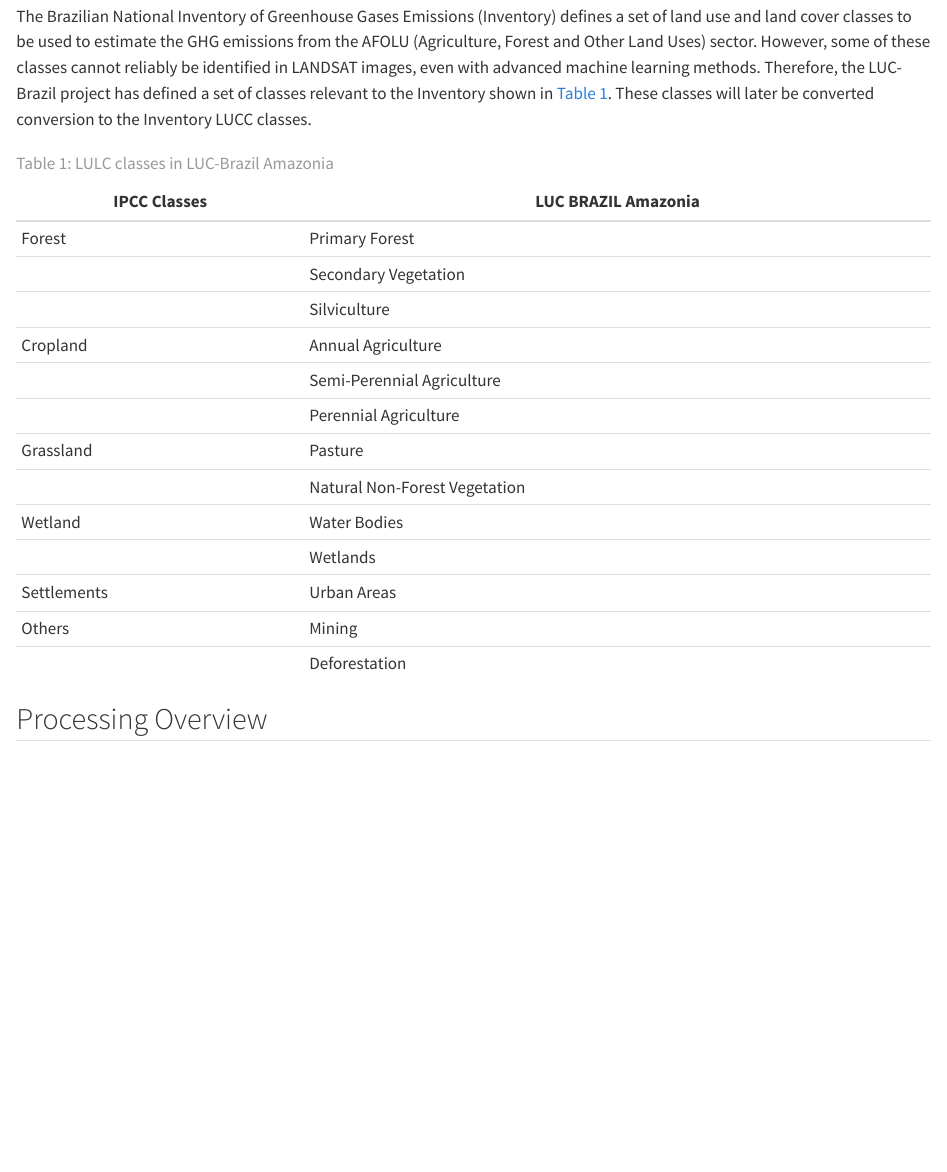
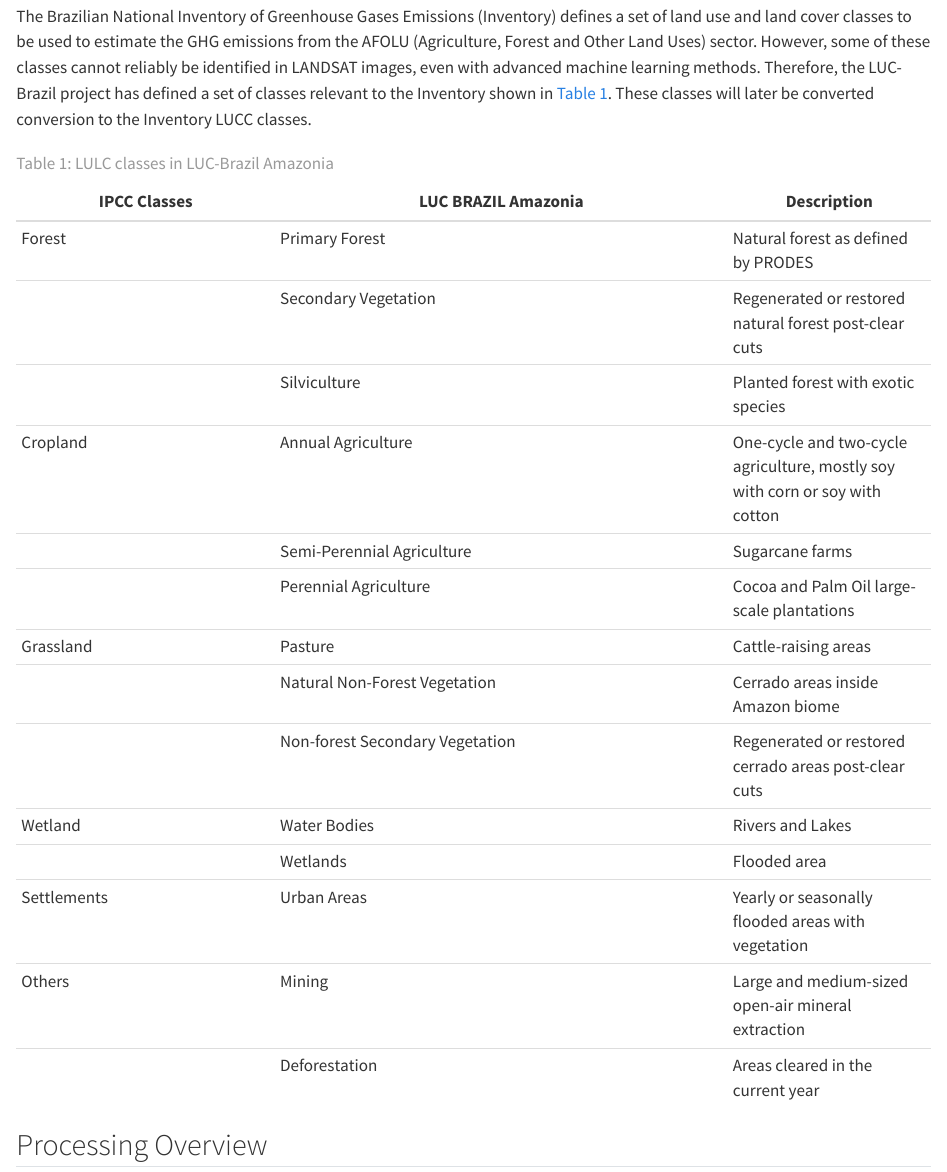
Before and after one commit to restore-plus/amz-maps, a Quarto document (methods.qmd): the page in a window 1100 px wide, from 120 px down. Rendered offline with R 4.5, knitr and Pandoc in place of Quarto, with nearby package versions.

Commit message:
correct dataset and provide class metadata

```diff
--- a/methods.qmd
+++ b/methods.qmd
@@ -4,21 +4,22 @@
 
 The Brazilian National Inventory of Greenhouse Gases Emissions (Inventory) defines a set of land use and land cover classes to be used to estimate the GHG emissions from the AFOLU (Agriculture, Forest and Other Land Uses) sector. However, some of these classes cannot reliably be identified in LANDSAT images, even with advanced machine learning methods. Therefore, the LUC-Brazil project has defined a set of classes relevant to the Inventory shown in @tbl-classes. These classes will later be converted  conversion to the Inventory LUCC classes.
 
-|   IPCC Classes |  LUC BRAZIL Amazonia       |
-|----------------|----------------------------|
-| Forest         |  Primary Forest            |
-|                |  Secondary Vegetation      |
-|                | Silviculture               |
-| Cropland       | Annual Agriculture         |
-|                | Semi-Perennial Agriculture |
-|                | Perennial Agriculture      |
-| Grassland      | Pasture                    |
-|                | Natural Non-Forest Vegetation |
-| Wetland        | Water Bodies               |
-|                | Wetlands                   |
-| Settlements    | Urban Areas                |
-| Others         | Mining                        |
-|                | Deforestation    |
+|   IPCC Classes |  LUC BRAZIL Amazonia       | Description |
+|----------------|----------------------------|-------------|
+| Forest         |  Primary Forest            | Natural forest as defined by PRODES |
+|                |  Secondary Vegetation      | Regenerated or restored natural forest post-clear cuts |
+|                | Silviculture               | Planted forest with exotic species |
+| Cropland       | Annual Agriculture         | One-cycle and two-cycle agriculture, mostly soy with corn or soy with cotton |
+|                | Semi-Perennial Agriculture | Sugarcane farms |
+|                | Perennial Agriculture      | Cocoa and Palm Oil large-scale plantations |
+| Grassland      | Pasture                    | Cattle-raising areas |
+|                | Natural Non-Forest Vegetation | Cerrado areas inside Amazon biome |
+|                | Non-forest Secondary Vegetation | Regenerated or restored cerrado areas post-clear cuts |
+| Wetland        | Water Bodies               | Rivers and Lakes |
+|                | Wetlands                   | Flooded area
+| Settlements    | Urban Areas                | Yearly or seasonally flooded areas with vegetation  |
+| Others         | Mining                     |  Large and medium-sized open-air mineral extraction |
+|                | Deforestation    | Areas cleared in the current year |
 
 
 : LULC classes in  LUC-Brazil Amazonia {#tbl-classes}
```
Also changed, not shown: data.qmd (+15 -7 lines), index.qmd (+3 -1 lines), cover_art_new.png (deleted), docs/search.json, images/cover_art.png, 3 other files.
